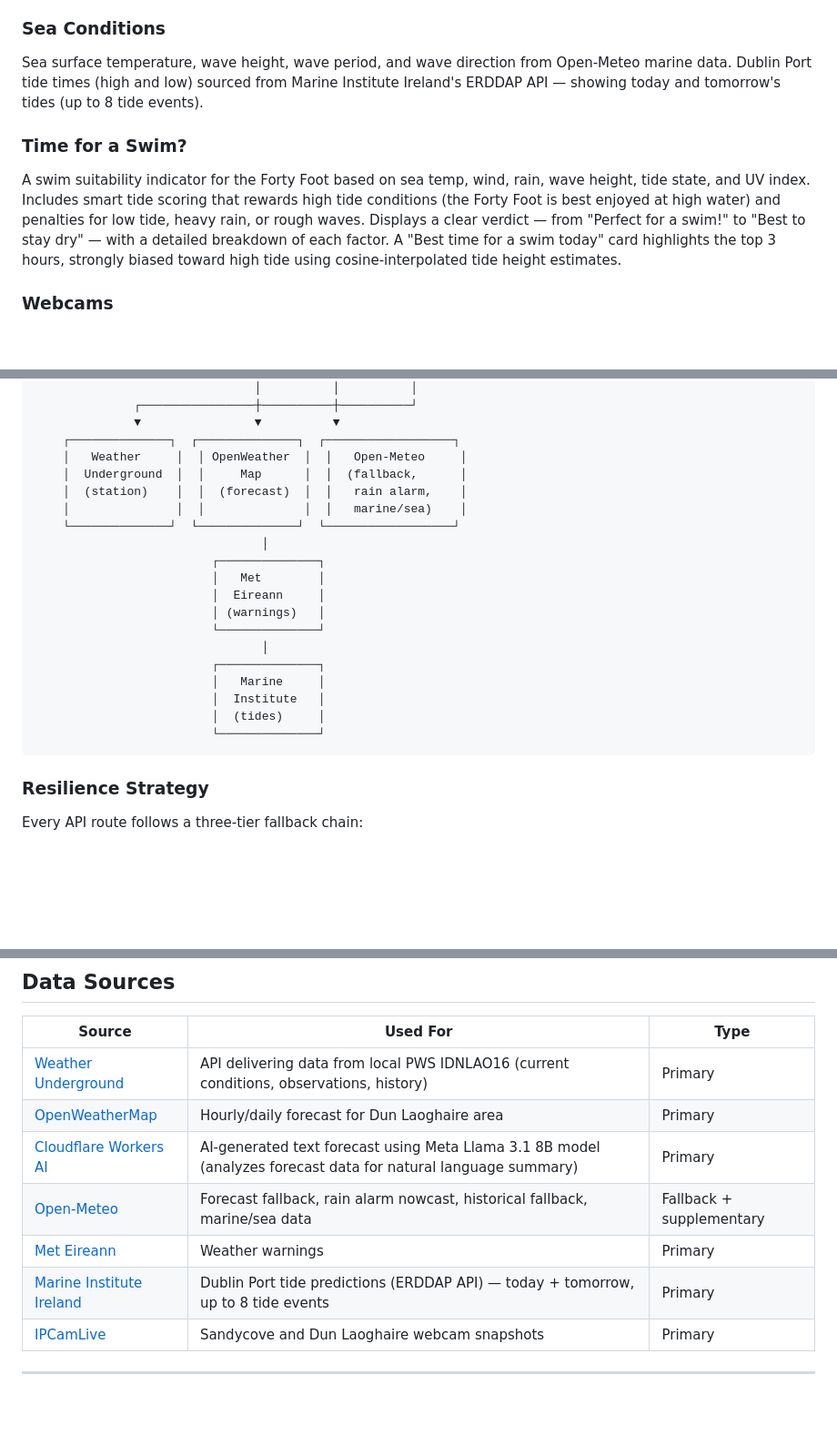
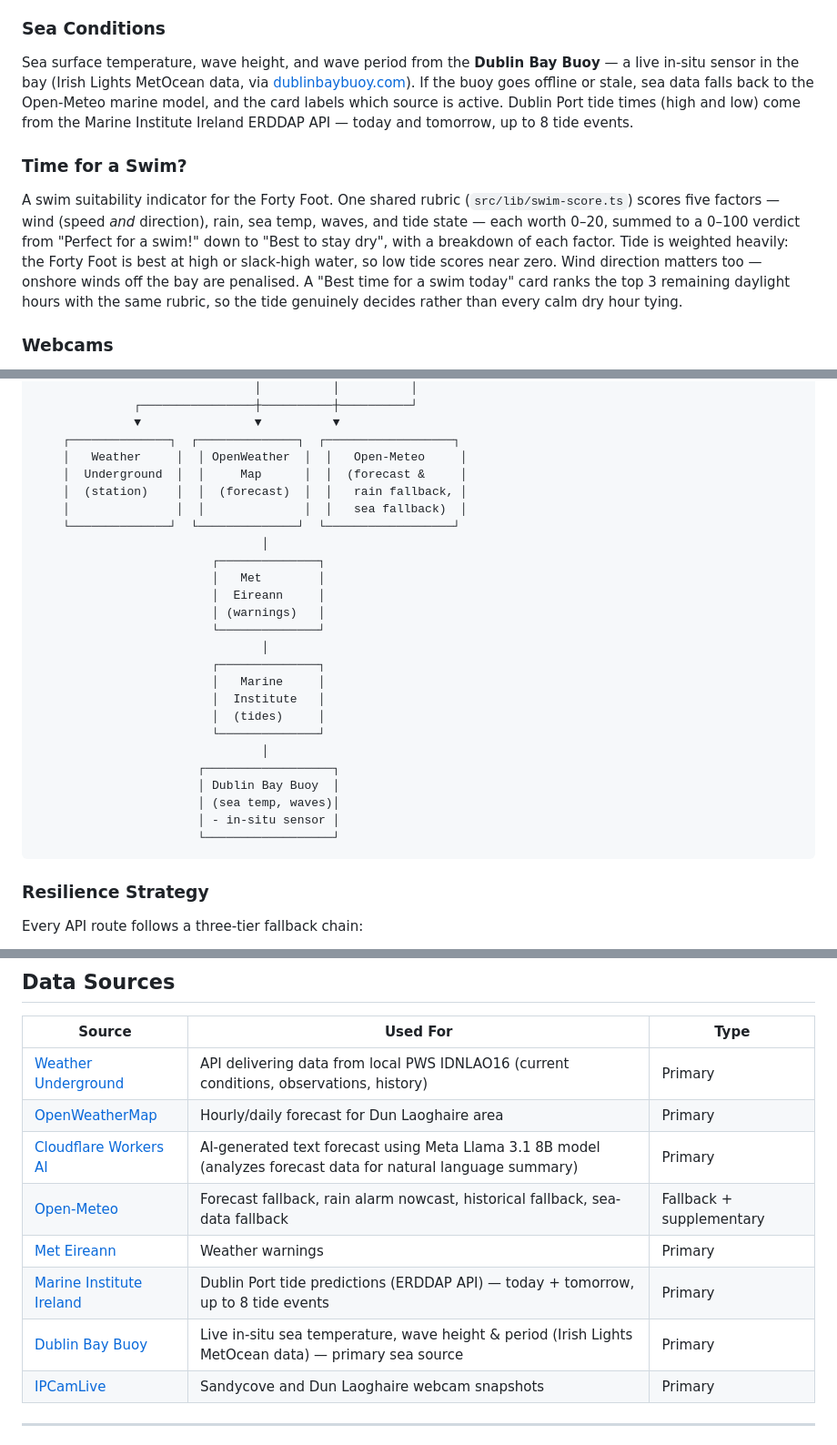
Before and after one commit to gleesonb/sandycove-weather, a Markdown page: README.md, 3 parts joined by grey strips. Shown at 91% size. GitHub-like rendering; blank space fills up the shorter version.

````diff
--- a/README.md
+++ b/README.md
@@ -40,10 +40,10 @@ Interactive Recharts graphs for the current day: temperature curve, wind speed a
 - **AI text forecast** — a natural language summary generated by Cloudflare Workers AI (Meta Llama 3.1 8B model), written in a conversational Irish weather style. The AI analyzes the hourly forecast data to produce a human-readable forecast with local context. Cached for 30 minutes to minimize AI API usage.
 
 ### Sea Conditions
-Sea surface temperature, wave height, wave period, and wave direction from Open-Meteo marine data. Dublin Port tide times (high and low) sourced from Marine Institute Ireland's ERDDAP API — showing today and tomorrow's tides (up to 8 tide events).
+Sea surface temperature, wave height, and wave period from the **Dublin Bay Buoy** — a live in-situ sensor in the bay (Irish Lights MetOcean data, via [dublinbaybuoy.com](https://dublinbaybuoy.com)). If the buoy goes offline or stale, sea data falls back to the Open-Meteo marine model, and the card labels which source is active. Dublin Port tide times (high and low) come from the Marine Institute Ireland ERDDAP API — today and tomorrow, up to 8 tide events.
 
 ### Time for a Swim?
-A swim suitability indicator for the Forty Foot based on sea temp, wind, rain, wave height, tide state, and UV index. Includes smart tide scoring that rewards high tide conditions (the Forty Foot is best enjoyed at high water) and penalties for low tide, heavy rain, or rough waves. Displays a clear verdict — from "Perfect for a swim!" to "Best to stay dry" — with a detailed breakdown of each factor. A "Best time for a swim today" card highlights the top 3 hours, strongly biased toward high tide using cosine-interpolated tide height estimates.
+A swim suitability indicator for the Forty Foot. One shared rubric (`src/lib/swim-score.ts`) scores five factors — wind (speed *and* direction), rain, sea temp, waves, and tide state — each worth 0–20, summed to a 0–100 verdict from "Perfect for a swim!" down to "Best to stay dry", with a breakdown of each factor. Tide is weighted heavily: the Forty Foot is best at high or slack-high water, so low tide scores near zero. Wind direction matters too — onshore winds off the bay are penalised. A "Best time for a swim today" card ranks the top 3 remaining daylight hours with the same rubric, so the tide genuinely decides rather than every calm dry hour tying.
 
 ### Webcams
 Three live webcam feeds from Sandycove and Dun Laoghaire harbour with auto-refreshing snapshots (every 15 seconds), so you can see conditions with your own eyes before making the trip. The expanded view offers an embedded live stream player via IPCamLive. Cameras that go offline are detected automatically via image load errors.
@@ -82,9 +82,9 @@ Notification subscription infrastructure for weather alerts, with subscribe/unsu
               ▼                ▼          ▼
     ┌──────────────┐  ┌──────────────┐  ┌──────────────────┐
     │   Weather     │  │ OpenWeather  │  │   Open-Meteo     │
-    │  Underground  │  │     Map      │  │  (fallback,      │
-    │  (station)    │  │  (forecast)  │  │   rain alarm,    │
-    │               │  │              │  │   marine/sea)    │
+    │  Underground  │  │     Map      │  │  (forecast &     │
+    │  (station)    │  │  (forecast)  │  │   rain fallback, │
+    │               │  │              │  │   sea fallback)  │
     └──────────────┘  └──────────────┘  └──────────────────┘
                                 │
                          ┌──────────────┐
@@ -98,6 +98,12 @@ Notification subscription infrastructure for weather alerts, with subscribe/unsu
                          │  Institute   │
                          │  (tides)     │
                          └──────────────┘
+                                │
+                       ┌──────────────────┐
+                       │ Dublin Bay Buoy  │
+                       │ (sea temp, waves)│
+                       │ - in-situ sensor │
+                       └──────────────────┘
 ```
 
 ### Resilience Strategy
@@ -173,9 +179,10 @@ Every response includes `source`, `fetchedAt`, `isStale`, and `fallbackUsed` met
 | [Weather Underground](https://www.wunderground.com/) | API delivering data from local PWS IDNLAO16 (current conditions, observations, history) | Primary |
 | [OpenWeatherMap](https://openweathermap.org/) | Hourly/daily forecast for Dun Laoghaire area | Primary |
 | [Cloudflare Workers AI](https://developers.cloudflare.com/workers-ai/) | AI-generated text forecast using Meta Llama 3.1 8B model (analyzes forecast data for natural language summary) | Primary |
-| [Open-Meteo](https://open-meteo.com/) | Forecast fallback, rain alarm nowcast, historical fallback, marine/sea data | Fallback + supplementary |
+| [Open-Meteo](https://open-meteo.com/) | Forecast fallback, rain alarm nowcast, historical fallback, sea-data fallback | Fallback + supplementary |
 | [Met Eireann](https://www.met.ie/) | Weather warnings | Primary |
 | [Marine Institute Ireland](https://www.marine.ie/) | Dublin Port tide predictions (ERDDAP API) — today + tomorrow, up to 8 tide events | Primary |
+| [Dublin Bay Buoy](https://dublinbaybuoy.com/) | Live in-situ sea temperature, wave height & period (Irish Lights MetOcean data) — primary sea source | Primary |
 | [IPCamLive](https://www.ipcamlive.com/) | Sandycove and Dun Laoghaire webcam snapshots | Primary |
 
 ---
````
Also changed, not shown: other parts of README.md (+1 -1 lines), CLAUDE.md (added, +31 -0 lines).
